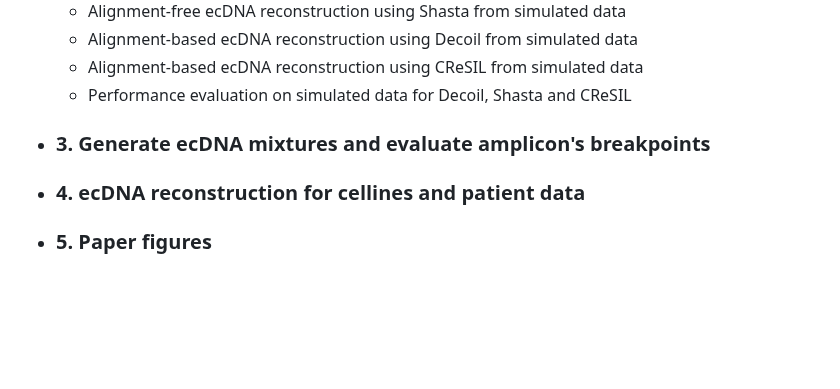
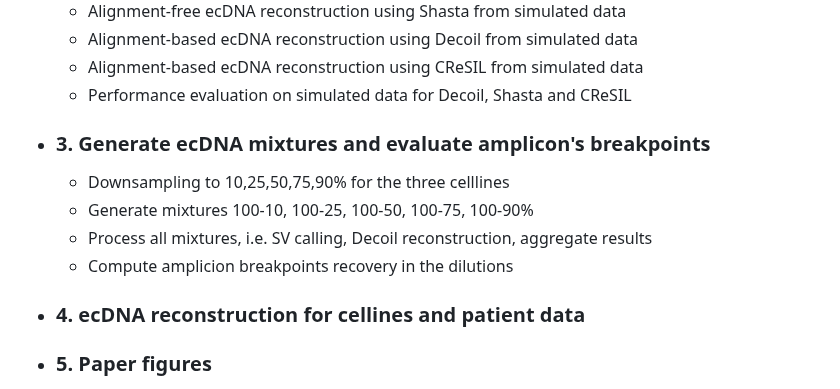
Before and after one commit to henssen-lab/decoil-paper, a Markdown page: README.md, the part around the change. Rendered like a GitHub page; blank space fills up the shorter version.

Commit message:
add mixtures documentation

```diff
--- a/README.md
+++ b/README.md
@@ -32,6 +32,10 @@ The raw sequencing is deposited under EGA50000000335.
   - Alignment-based ecDNA reconstruction using CReSIL from simulated data
   - Performance evaluation on simulated data for Decoil, Shasta and CReSIL
 - ### 3. Generate ecDNA mixtures and evaluate amplicon's breakpoints
+  - Downsampling to 10,25,50,75,90% for the three celllines
+  - Generate mixtures 100-10, 100-25, 100-50, 100-75, 100-90%
+  - Process all mixtures, i.e. SV calling, Decoil reconstruction, aggregate results
+  - Compute amplicion breakpoints recovery in the dilutions
 - ### 4. ecDNA reconstruction for cellines and patient data
 - ### 5. Paper figures
 
```
